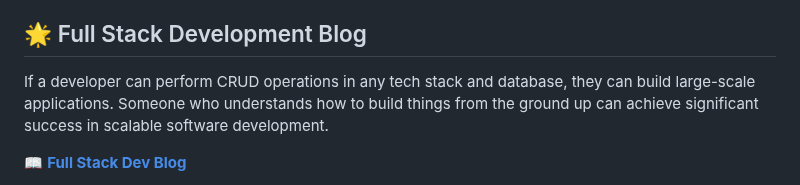
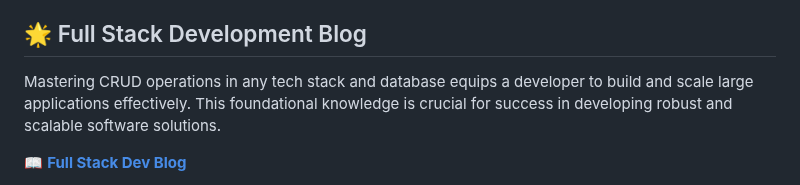
Before and after one commit to bilalmohib/bilalmohib, a Markdown page: README.md, the part around the change. Rendered like a GitHub page.

Commit message:
Updated readme profile

```diff
--- a/README.md
+++ b/README.md
@@ -4,7 +4,8 @@
 I am a Full Stack Web and Mobile App Developer currently working with ReactJS, NextJS, Firebase, SQL, Tailwind css, MaterialUI and React Native. I enjoy tackling various programming projects and continuously enhancing my skills.
 
 ## 🌟 Full Stack Development Blog
-If a developer can perform CRUD operations in any tech stack and database, they can build large-scale applications. Someone who understands how to build things from the ground up can achieve significant success in scalable software development.
+<!-- If a developer can perform CRUD operations in any tech stack and database, they can build large-scale applications. Someone who understands how to build things from the ground up can achieve significant success in scalable software development. -->
+Mastering CRUD operations in any tech stack and database equips a developer to build and scale large applications effectively. This foundational knowledge is crucial for success in developing robust and scalable software solutions.
 
 📖 **[Full Stack Dev Blog](https://www.linkedin.com/newsletters/databases-are-not-difficult-6945124839913320448/?displayConfirmation=true)**
 
```
